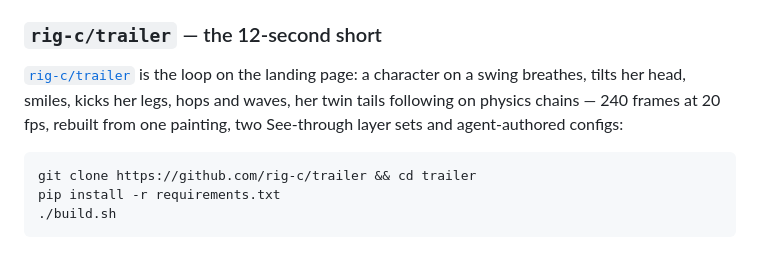
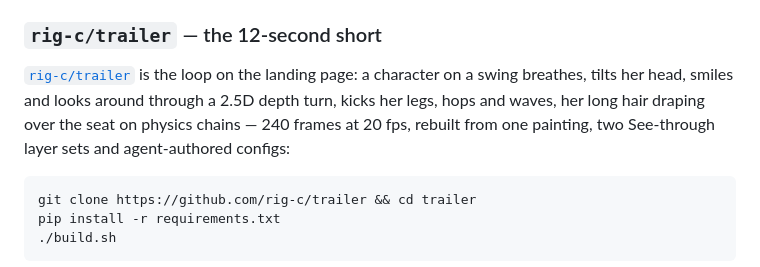
Before and after one commit to rig-c/rig-c.github.io, a Markdown page: content/examples.md, the part around the change. Drawn GitHub-style.

````diff
--- a/content/examples.md
+++ b/content/examples.md
@@ -71,7 +71,7 @@ These are inputs — painting, See-through inputs and layers; [`@rig-c/parts`](/
 
 ### `rig-c/trailer` — the 12-second short
 
-[`rig-c/trailer`](https://github.com/rig-c/trailer) is the loop on the landing page: a character on a swing breathes, tilts her head, smiles, kicks her legs, hops and waves, her twin tails following on physics chains — 240 frames at 20 fps, rebuilt from one painting, two See-through layer sets and agent-authored configs:
+[`rig-c/trailer`](https://github.com/rig-c/trailer) is the loop on the landing page: a character on a swing breathes, tilts her head, smiles and looks around through a 2.5D depth turn, kicks her legs, hops and waves, her long hair draping over the seat on physics chains — 240 frames at 20 fps, rebuilt from one painting, two See-through layer sets and agent-authored configs:
 
 ```sh
 git clone https://github.com/rig-c/trailer && cd trailer
````
Also changed, not shown: assets/trailer-poster.jpg, 3 other files.
